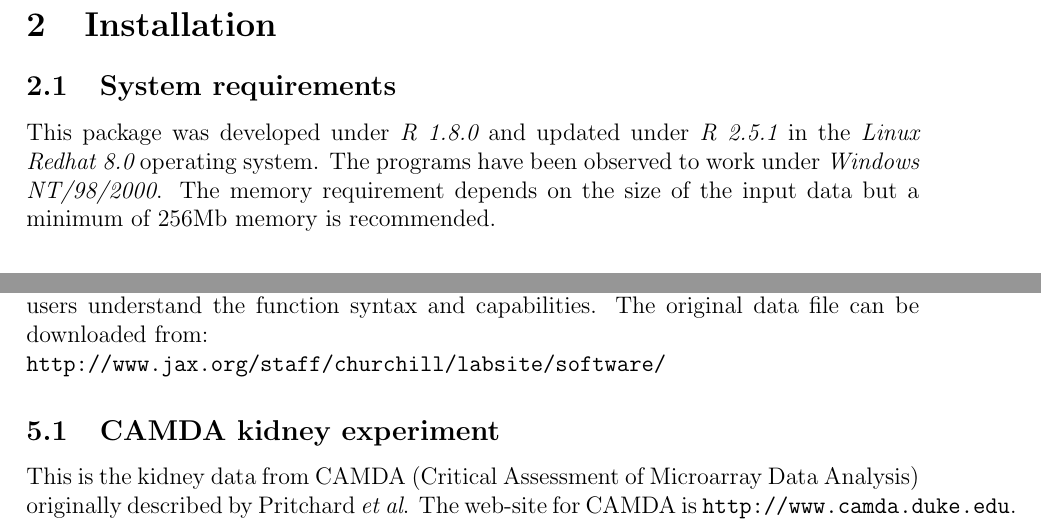
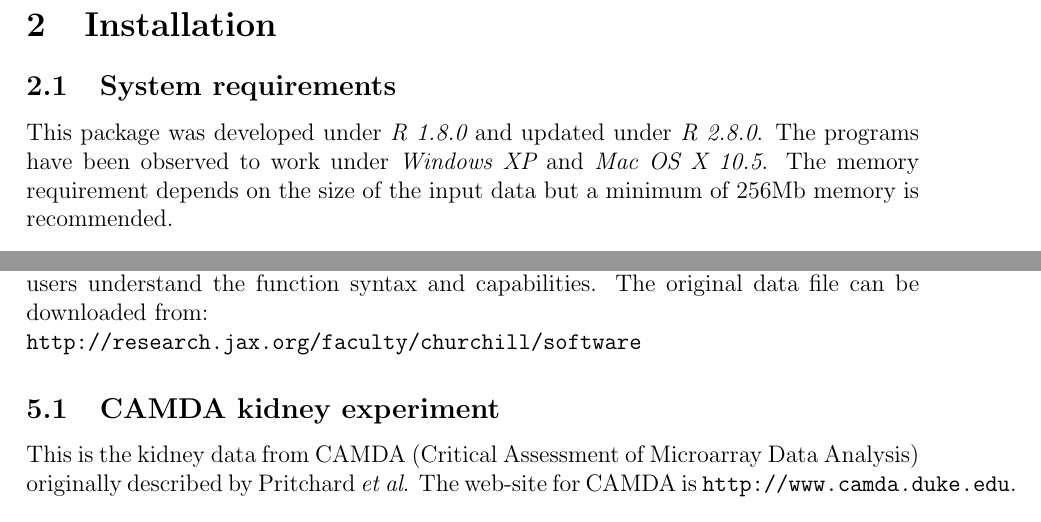
Before and after one commit to bioc/maanova, a LaTeX document (inst/doc/maanova.tex, which reads inst/doc/Rtour.tex, inst/doc/camda.tex, inst/doc/intro.tex): two parts of pages 3 and 10 of 31, joined at a grey line, cut so that both start at the same text. Compiled offline with pdfLaTeX; a LaTeX package or settings file that is missing is left out.

Commit message:
updated churchill website along with some version info
git-svn-id: file:///home/git/hedgehog.fhcrc.org/bioconductor/trunk/madman/Rpacks/maanova@35681 bc3139a8-67e5-0310-9ffc-ced21a209358

```diff
--- a/inst/doc/Rtour.tex
+++ b/inst/doc/Rtour.tex
@@ -8,4 +8,4 @@ distributed with the package to help users
 understand the function syntax and capabilities.
 The original data file can be
 downloaded from: \\
-{\tt http://www.jax.org/staff/churchill/labsite/software/}
+{\tt http://research.jax.org/faculty/churchill/software}
--- a/inst/doc/camda.tex
+++ b/inst/doc/camda.tex
@@ -9,7 +9,7 @@ data.
 
 Due to the limited size of vignette, data contains only first 300 genes, and you
 may not reproduce the figures presented in the following sections. You can find the original data file (in text format) at {\tt
-http://www.jax.org/staff/churchill/labsite/software/}.\\
+http://research.jax.org/faculty/churchill/software}.\\
 {\bf Read Data} Suppose you download the data and design file, then this is how you read the data.
 \begin{Sinput}
 R> kidney <- read.madata(datafile="kidney.txt",designfile="kidneydesign.txt",
--- a/inst/doc/intro.tex
+++ b/inst/doc/intro.tex
@@ -23,8 +23,8 @@ and perform F and T tests for differential expressions.
 \newpage
 \section{Installation}
 \subsection{System requirements}
-This package was developed under {\em R 1.8.0} and updated under {\em R 2.5.1} in the {\em Linux Redhat 8.0} operating system. The programs have been
-observed to work under {\em Windows NT/98/2000}. The memory requirement
+This package was developed under {\em R 1.8.0} and updated under {\em R 2.8.0}. The programs have been
+observed to work under {\em Windows XP} and {\em Mac OS X 10.5}. The memory requirement
 depends on the size of the input data but a minimum of 256Mb memory
 is recommended.
 \subsection{Obtaining R}
@@ -82,7 +82,7 @@ a web browser.
 % sample data
 \item Sample data available with the package. Both include subset of original
   data, which can be found at {\tt
-http://www.jax.org/staff/churchill/labsite/software/}.
+http://research.jax.org/faculty/churchill/software}.
 \begin{description}
 \item[{\tt abf1}] A 18-array Affymetrix experiment.
 \item[{\tt kidney}] A 6-array kidney data set from CAMDA (Critical Assessment of Microarray Data Analysis).
--- a/inst/doc/maanova.tex
+++ b/inst/doc/maanova.tex
@@ -6,7 +6,7 @@
 %documentclass[12pt, a4paper]{article}
 \documentclass[12pt]{article}
 
-\usepackage{graphics,amsmath,pstricks}
+\usepackage{graphics,amsmath}
 \usepackage{hyperref}
 \usepackage[authoryear,round]{natbib}
 \usepackage{Sweave}
```
Also changed, not shown: inst/doc/prepfile.tex (+1 -1 lines).
